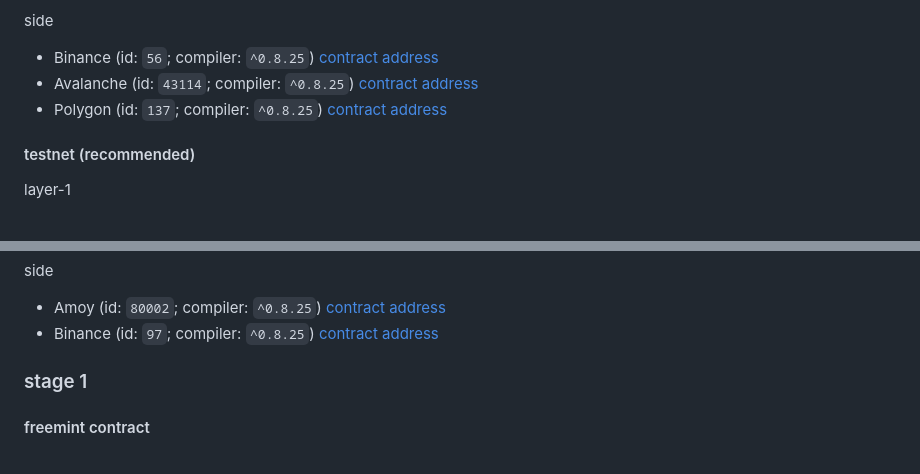
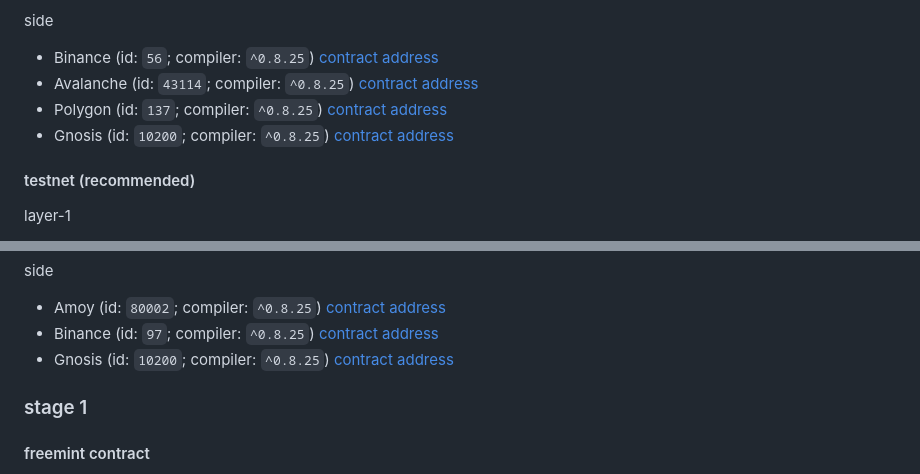
Before and after one commit to chatpig/lazybank, a Markdown page: README.md, 2 parts joined by grey strips. Rendered like a GitHub page.

```diff
--- a/README.md
+++ b/README.md
@@ -22,6 +22,7 @@ side
 - Binance (id: `56`; compiler: `^0.8.25`) [contract address](https://bscscan.com/address/0xF11A268C951136B3352F1eDF756a6F0004F95f72)
 - Avalanche (id: `43114`; compiler: `^0.8.25`) [contract address](https://snowtrace.io/address/0xF11A268C951136B3352F1eDF756a6F0004F95f72)
 - Polygon (id: `137`; compiler: `^0.8.25`) [contract address](https://polygonscan.com/address/0xF11A268C951136B3352F1eDF756a6F0004F95f72)
+- Gnosis (id: `10200`; compiler: `^0.8.25`) [contract address](https://gnosisscan.io/address/0xF11A268C951136B3352F1eDF756a6F0004F95f72)
 #### testnet (recommended)
 layer-1
 - Sepolia (id: `11155111`; compiler: `^0.8.25`) [contract address](https://sepolia.etherscan.io/address/0x8eC035FD72E17F3F60001E0B03E82e7D861c98eD)
@@ -36,6 +37,7 @@ layer-2
 side
 - Amoy (id: `80002`; compiler: `^0.8.25`) [contract address](https://www.oklink.com/amoy/address/0xbbdfDde6dD2B9bE175d4e88F6F7EFaea26Ab92b2)
 - Binance (id: `97`; compiler: `^0.8.25`) [contract address](https://testnet.bscscan.com/address/0x17C17e1721Bc6fdC1A278ed1AF9600fbFcF154D6)
+- Gnosis (id: `10200`; compiler: `^0.8.25`) [contract address](https://gnosis-chiado.blockscout.com/address/0xB4e31320Be11bAab45817414274a3e98577bDafd)
 
 ### stage 1
 #### freemint contract
```
